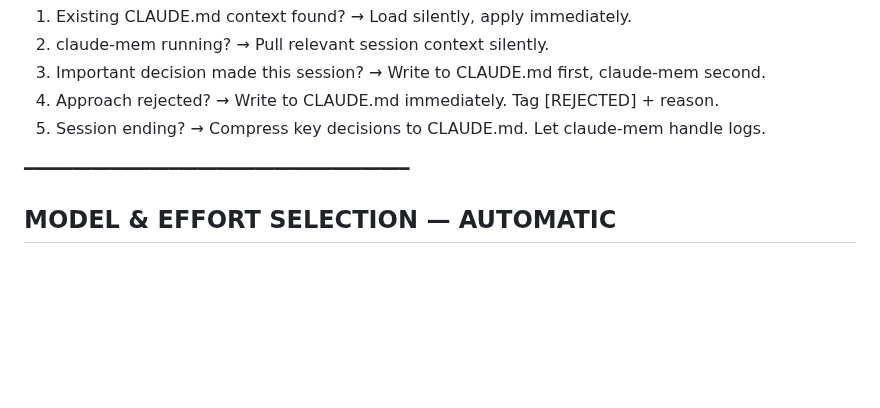
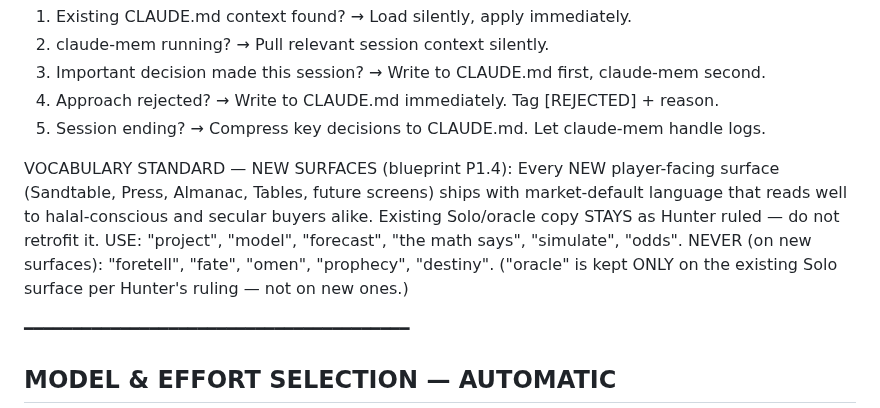
Before and after one commit to mdnahin537/MD-nahin, a Markdown page: CLAUDE.md, the part around the change. GitHub-like rendering; blank space fills up the shorter version.

Commit message:
P1.4: vocabulary standard for new surfaces (memory rule)
Mirror the anti-fate vocabulary rule into CLAUDE.md's MEMORY ROUTING section
per the memory-routing convention: NEW player-facing surfaces (Sandtable,
Press, Almanac, Tables, future screens) ship with market-default, secular-
and-halal-safe language; existing Solo/oracle copy stays as Hunter ruled.
USE project/model/forecast/'the math says'; avoid foretell/fate/omen/prophecy
on new surfaces. Doc-only.

Blueprint task P1.4 (Phase 1). Executor: Haiku 4.5.

```diff
--- a/CLAUDE.md
+++ b/CLAUDE.md
@@ -325,6 +325,14 @@ Decision tree (run silently at session start):
   4. Approach rejected? → Write to CLAUDE.md immediately. Tag [REJECTED] + reason.
   5. Session ending? → Compress key decisions to CLAUDE.md. Let claude-mem handle logs.
 
+VOCABULARY STANDARD — NEW SURFACES (blueprint P1.4):
+Every NEW player-facing surface (Sandtable, Press, Almanac, Tables, future screens) ships with
+market-default language that reads well to halal-conscious and secular buyers alike. Existing
+Solo/oracle copy STAYS as Hunter ruled — do not retrofit it.
+  USE:   "project", "model", "forecast", "the math says", "simulate", "odds".
+  NEVER (on new surfaces): "foretell", "fate", "omen", "prophecy", "destiny".
+  ("oracle" is kept ONLY on the existing Solo surface per Hunter's ruling — not on new ones.)
+
 
 ━━━━━━━━━━━━━━━━━━━━━━━━━━━━━━━━━━━━━━━━
 ## MODEL & EFFORT SELECTION — AUTOMATIC
```
